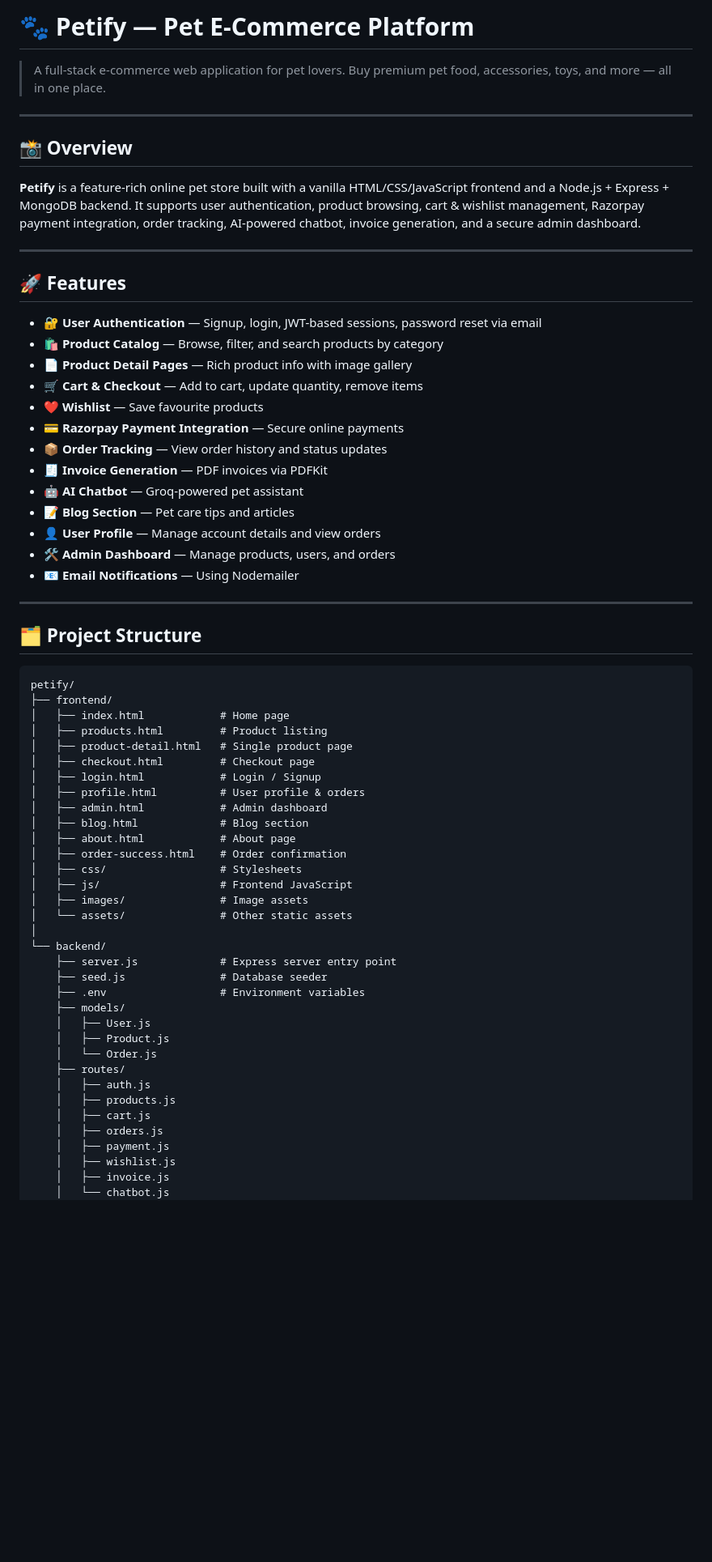
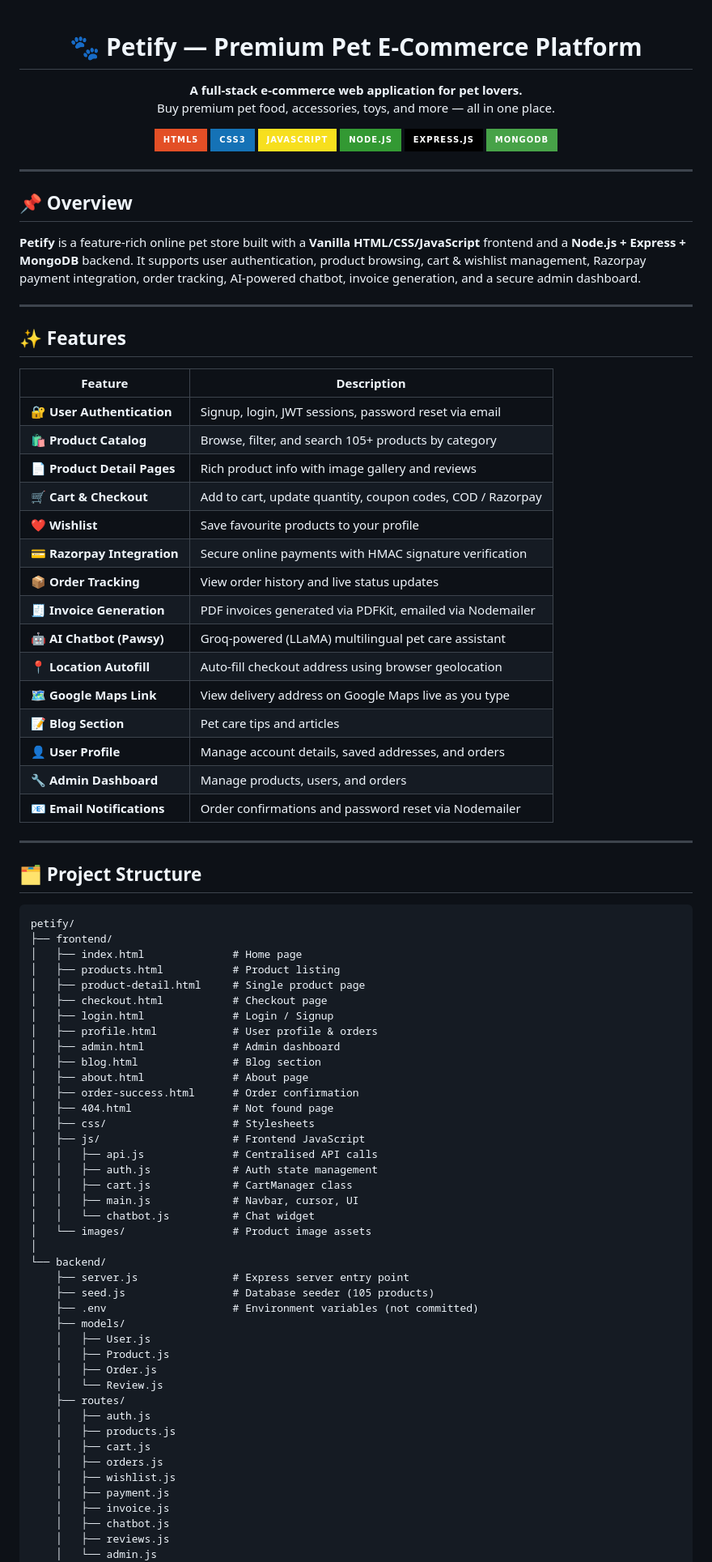
Before and after one commit to mohitshekhawat01/Petify, a Markdown page: README.md, the part around one of its changes. Shown at 81% size. Drawn GitHub-style; badges without logos; blank space fills up the shorter version.

Commit message:
docs: add beautiful structured README

````diff
--- a/README.md
+++ b/README.md
@@ -1,30 +1,46 @@
-# 🐾 Petify — Pet E-Commerce Platform
+<div align="center">
 
-> A full-stack e-commerce web application for pet lovers. Buy premium pet food, accessories, toys, and more — all in one place.
+# 🐾 Petify — Premium Pet E-Commerce Platform
+
+**A full-stack e-commerce web application for pet lovers.**
+Buy premium pet food, accessories, toys, and more — all in one place.
+
+![HTML](https://img.shields.io/badge/HTML5-E34F26?style=for-the-badge&logo=html5&logoColor=white)
+![CSS](https://img.shields.io/badge/CSS3-1572B6?style=for-the-badge&logo=css3&logoColor=white)
+![JavaScript](https://img.shields.io/badge/JavaScript-F7DF1E?style=for-the-badge&logo=javascript&logoColor=black)
+![Node.js](https://img.shields.io/badge/Node.js-339933?style=for-the-badge&logo=nodedotjs&logoColor=white)
+![Express](https://img.shields.io/badge/Express.js-000000?style=for-the-badge&logo=express&logoColor=white)
+![MongoDB](https://img.shields.io/badge/MongoDB-47A248?style=for-the-badge&logo=mongodb&logoColor=white)
+
+</div>
 
 ---
 
-## 📸 Overview
+## 📌 Overview
 
-**Petify** is a feature-rich online pet store built with a vanilla HTML/CSS/JavaScript frontend and a Node.js + Express + MongoDB backend. It supports user authentication, product browsing, cart & wishlist management, Razorpay payment integration, order tracking, AI-powered chatbot, invoice generation, and a secure admin dashboard.
+**Petify** is a feature-rich online pet store built with a **Vanilla HTML/CSS/JavaScript** frontend and a **Node.js + Express + MongoDB** backend. It supports user authentication, product browsing, cart & wishlist management, Razorpay payment integration, order tracking, AI-powered chatbot, invoice generation, and a secure admin dashboard.
 
 ---
 
-## 🚀 Features
+## ✨ Features
 
-- 🔐 **User Authentication** — Signup, login, JWT-based sessions, password reset via email
-- 🛍️ **Product Catalog** — Browse, filter, and search products by category
-- 📄 **Product Detail Pages** — Rich product info with image gallery
-- 🛒 **Cart & Checkout** — Add to cart, update quantity, remove items
-- ❤️ **Wishlist** — Save favourite products
-- 💳 **Razorpay Payment Integration** — Secure online payments
-- 📦 **Order Tracking** — View order history and status updates
-- 🧾 **Invoice Generation** — PDF invoices via PDFKit
-- 🤖 **AI Chatbot** — Groq-powered pet assistant
-- 📝 **Blog Section** — Pet care tips and articles
-- 👤 **User Profile** — Manage account details and view orders
-- 🛠️ **Admin Dashboard** — Manage products, users, and orders
-- 📧 **Email Notifications** — Using Nodemailer
+| Feature | Description |
+|---|---|
+| 🔐 **User Authentication** | Signup, login, JWT sessions, password reset via email |
+| 🛍️ **Product Catalog** | Browse, filter, and search 105+ products by category |
+| 📄 **Product Detail Pages** | Rich product info with image gallery and reviews |
+| 🛒 **Cart & Checkout** | Add to cart, update quantity, coupon codes, COD / Razorpay |
+| ❤️ **Wishlist** | Save favourite products to your profile |
+| 💳 **Razorpay Integration** | Secure online payments with HMAC signature verification |
+| 📦 **Order Tracking** | View order history and live status updates |
+| 🧾 **Invoice Generation** | PDF invoices generated via PDFKit, emailed via Nodemailer |
+| 🤖 **AI Chatbot (Pawsy)** | Groq-powered (LLaMA) multilingual pet care assistant |
+| 📍 **Location Autofill** | Auto-fill checkout address using browser geolocation |
+| 🗺️ **Google Maps Link** | View delivery address on Google Maps live as you type |
+| 📝 **Blog Section** | Pet care tips and articles |
+| 👤 **User Profile** | Manage account details, saved addresses, and orders |
+| 🔧 **Admin Dashboard** | Manage products, users, and orders |
+| 📧 **Email Notifications** | Order confirmations and password reset via Nodemailer |
 
 ---
 
@@ -33,36 +49,44 @@
 ```
 petify/
 ├── frontend/
-│   ├── index.html            # Home page
-│   ├── products.html         # Product listing
-│   ├── product-detail.html   # Single product page
-│   ├── checkout.html         # Checkout page
-│   ├── login.html            # Login / Signup
-│   ├── profile.html          # User profile & orders
-│   ├── admin.html            # Admin dashboard
-│   ├── blog.html             # Blog section
-│   ├── about.html            # About page
-│   ├── order-success.html    # Order confirmation
-│   ├── css/                  # Stylesheets
-│   ├── js/                   # Frontend JavaScript
-│   ├── images/               # Image assets
-│   └── assets/               # Other static assets
+│   ├── index.html              # Home page
+│   ├── products.html           # Product listing
+│   ├── product-detail.html     # Single product page
+│   ├── checkout.html           # Checkout page
+│   ├── login.html              # Login / Signup
+│   ├── profile.html            # User profile & orders
+│   ├── admin.html              # Admin dashboard
+│   ├── blog.html               # Blog section
+│   ├── about.html              # About page
+│   ├── order-success.html      # Order confirmation
+│   ├── 404.html                # Not found page
+│   ├── css/                    # Stylesheets
+│   ├── js/                     # Frontend JavaScript
+│   │   ├── api.js              # Centralised API calls
+│   │   ├── auth.js             # Auth state management
+│   │   ├── cart.js             # CartManager class
+│   │   ├── main.js             # Navbar, cursor, UI
+│   │   └── chatbot.js          # Chat widget
+│   └── images/                 # Product image assets
 │
 └── backend/
-    ├── server.js             # Express server entry point
-    ├── seed.js               # Database seeder
-    ├── .env                  # Environment variables
+    ├── server.js               # Express server entry point
+    ├── seed.js                 # Database seeder (105 products)
+    ├── .env                    # Environment variables (not committed)
     ├── models/
     │   ├── User.js
     │   ├── Product.js
-    │   └── Order.js
+    │   ├── Order.js
+    │   └── Review.js
     ├── routes/
     │   ├── auth.js
     │   ├── products.js
     │   ├── cart.js
     │   ├── orders.js
+    │   ├── wishlist.js
     │   ├── payment.js
-    │   ├── wishlist.js
     │   ├── invoice.js
-    │   └── chatbot.js
+    │   ├── chatbot.js
+    │   ├── reviews.js
+    │   └── admin.js
     └── middleware/
````
Also changed, not shown: other parts of README.md (+62 -64 lines).
